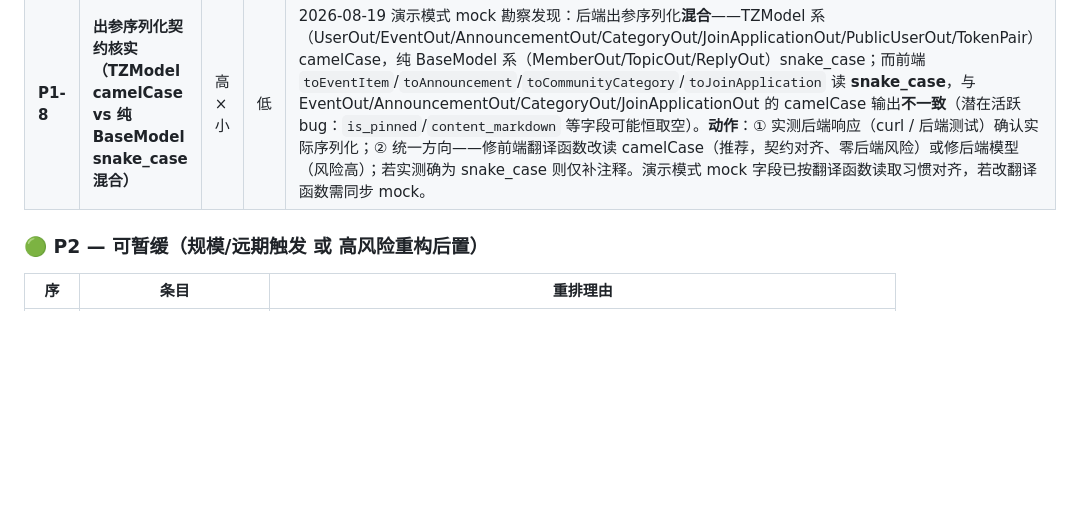
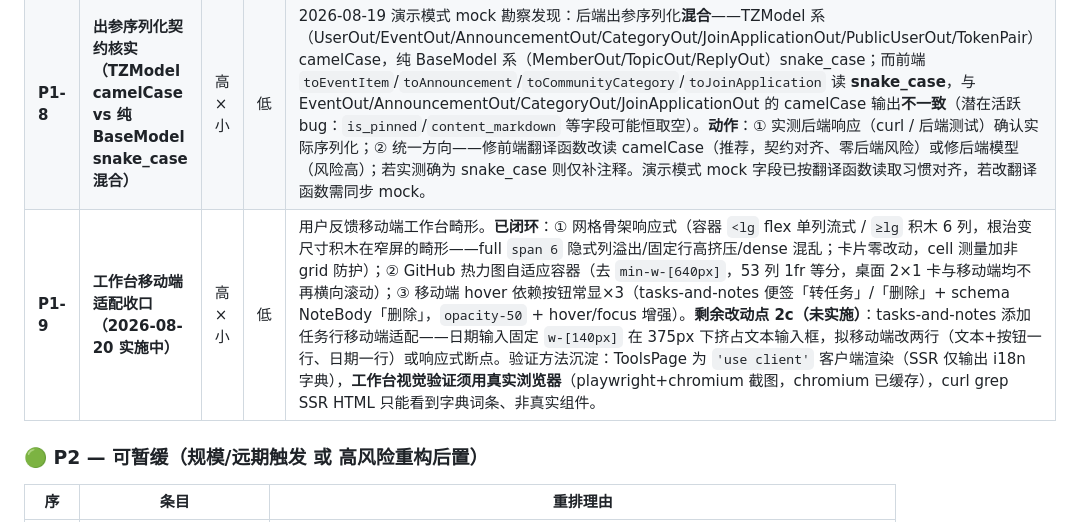
Before and after one commit to 3yearsZhuang/CS-Web-Project, a Markdown page: docs/项目待办事项-优先级重排.md, the part around the change. Rendered like a GitHub page; blank space fills up the shorter version.

```diff
--- a/docs/项目待办事项-优先级重排.md
+++ b/docs/项目待办事项-优先级重排.md
@@ -60,6 +60,7 @@
 | **P1-5** | **AR-ACT1** 活动合并入工作台（方案 A） | 中×中 | 中 | 功能交付，**依赖 D10 边界**。D10 拍板后立即做。 |
 | **P1-7** | **CS-02（重定）** 前端单测覆盖扩展 | 中×中 | 低 | 由"绿地搭建"**重定为"扩覆盖"**：先 primitives + hooks，再动效组件。 |
 | **P1-8** | **出参序列化契约核实（TZModel camelCase vs 纯 BaseModel snake_case 混合）** | 高×小 | 低 | 2026-08-19 演示模式 mock 勘察发现：后端出参序列化**混合**——TZModel 系（UserOut/EventOut/AnnouncementOut/CategoryOut/JoinApplicationOut/PublicUserOut/TokenPair）camelCase，纯 BaseModel 系（MemberOut/TopicOut/ReplyOut）snake_case；而前端 `toEventItem`/`toAnnouncement`/`toCommunityCategory`/`toJoinApplication` 读 **snake_case**，与 EventOut/AnnouncementOut/CategoryOut/JoinApplicationOut 的 camelCase 输出**不一致**（潜在活跃 bug：`is_pinned`/`content_markdown` 等字段可能恒取空）。**动作**：① 实测后端响应（curl / 后端测试）确认实际序列化；② 统一方向——修前端翻译函数改读 camelCase（推荐，契约对齐、零后端风险）或修后端模型（风险高）；若实测确为 snake_case 则仅补注释。演示模式 mock 字段已按翻译函数读取习惯对齐，若改翻译函数需同步 mock。 |
+| **P1-9** | **工作台移动端适配收口（2026-08-20 实施中）** | 高×小 | 低 | 用户反馈移动端工作台畸形。**已闭环**：① 网格骨架响应式（容器 `<lg` flex 单列流式 / `≥lg` 积木 6 列，根治变尺寸积木在窄屏的畸形——full `span 6` 隐式列溢出/固定行高挤压/dense 混乱；卡片零改动，cell 测量加非 grid 防护）；② GitHub 热力图自适应容器（去 `min-w-[640px]`，53 列 1fr 等分，桌面 2×1 卡与移动端均不再横向滚动）；③ 移动端 hover 依赖按钮常显×3（tasks-and-notes 便签「转任务」/「删除」+ schema NoteBody「删除」，`opacity-50` + hover/focus 增强）。**剩余改动点 2c（未实施）**：tasks-and-notes 添加任务行移动端适配——日期输入固定 `w-[140px]` 在 375px 下挤占文本输入框，拟移动端改两行（文本+按钮一行、日期一行）或响应式断点。验证方法沉淀：ToolsPage 为 `'use client'` 客户端渲染（SSR 仅输出 i18n 字典），**工作台视觉验证须用真实浏览器**（playwright+chromium 截图，chromium 已缓存），curl grep SSR HTML 只能看到字典词条、非真实组件。 |
 
 ### 🟢 P2 — 可暂缓（规模/远期触发 或 高风险重构后置）
 
```
Also changed, not shown: CHANGELOG.md (+4 -0 lines).
